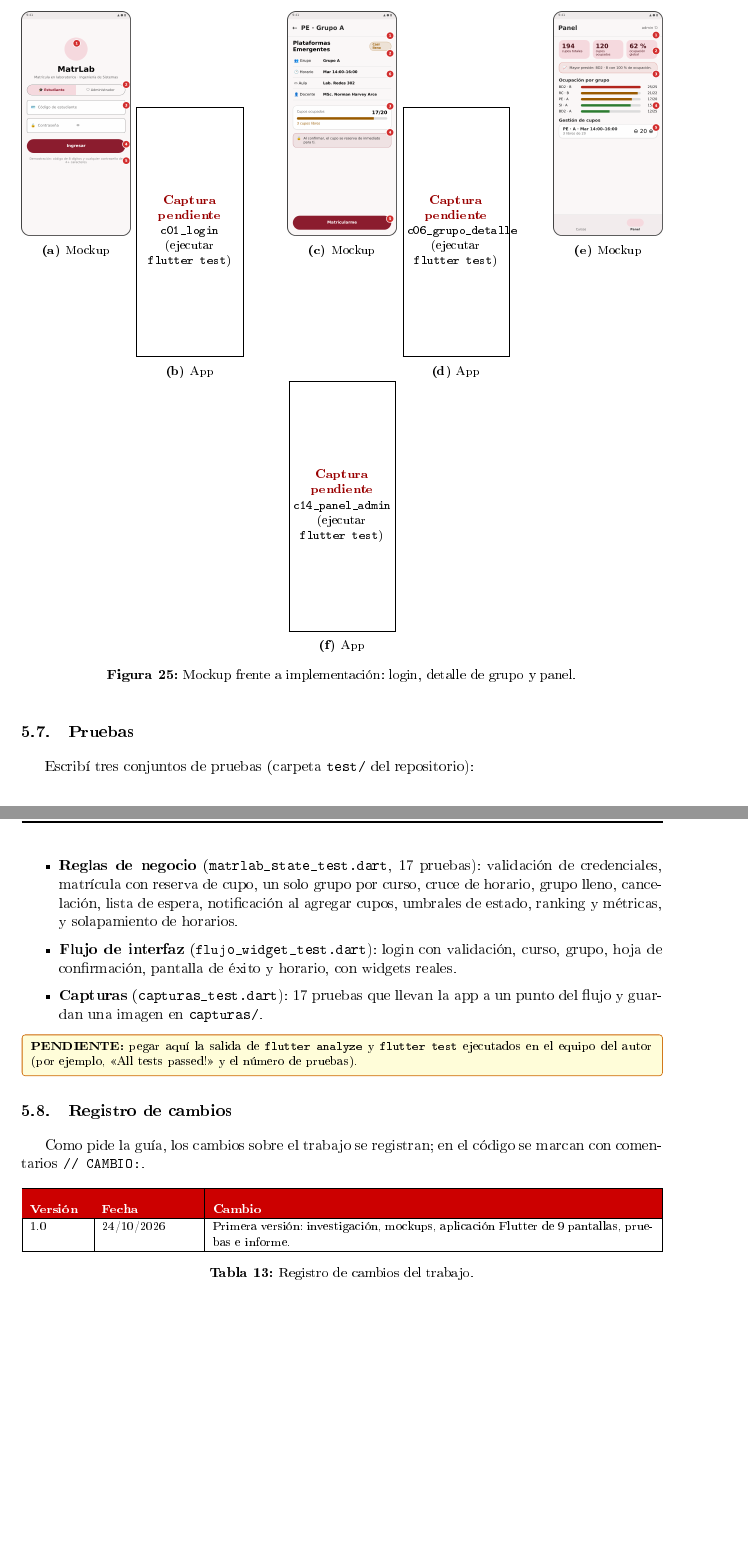
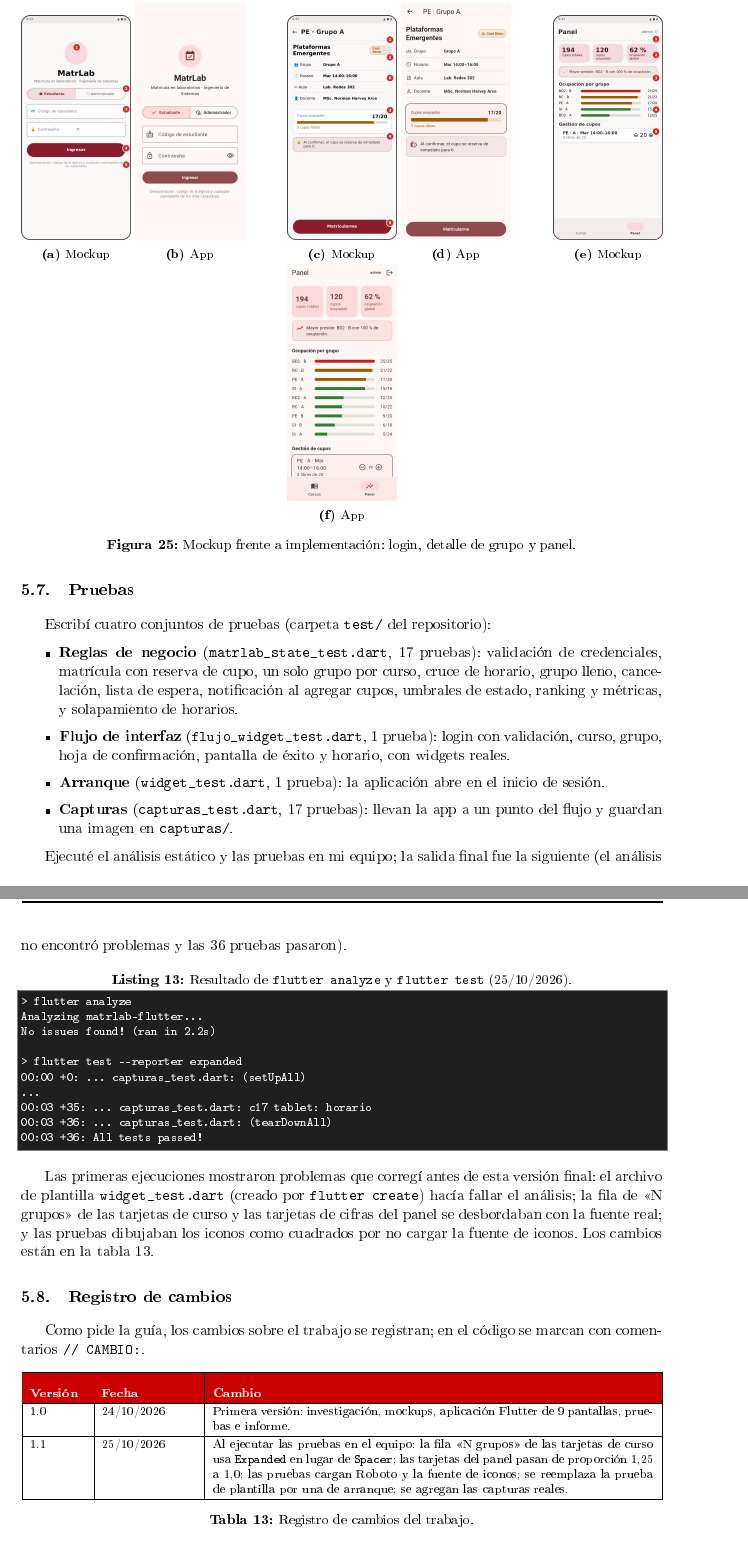
Before and after one commit to ahilacondo/matrlab-flutter, a LaTeX document (informe/informe.tex, which reads informe/s5.tex): two parts of pages 39 and 40 of 42 before the commit and two parts of pages 41 and 42 of 45 after it, joined at a grey line, cut at the place of the change, the shorter picture padded with empty space. The pictures show the PDF file informe/INFORME_LAB04_MatrLab.pdf that the author committed with the source.

Commit message:
Agrega capturas reales, resultados de las pruebas y registro de cambios 1.1

```diff
--- a/informe/s5.tex
+++ b/informe/s5.tex
@@ -123,14 +123,30 @@ La figura~\ref{fig:comp} compara tres mockups con las pantallas implementadas. L
 
 \subsection{Pruebas}
 \label{sec:pruebas}
-Escribí tres conjuntos de pruebas (carpeta \texttt{test/} del repositorio):
+Escribí cuatro conjuntos de pruebas (carpeta \texttt{test/} del repositorio):
 \begin{itemize}
 	\item \textbf{Reglas de negocio} (\texttt{matrlab\_state\_test.dart}, 17 pruebas): validación de credenciales, matrícula con reserva de cupo, un solo grupo por curso, cruce de horario, grupo lleno, cancelación, lista de espera, notificación al agregar cupos, umbrales de estado, ranking y métricas, y solapamiento de horarios.
-	\item \textbf{Flujo de interfaz} (\texttt{flujo\_widget\_test.dart}): login con validación, curso, grupo, hoja de confirmación, pantalla de éxito y horario, con widgets reales.
-	\item \textbf{Capturas} (\texttt{capturas\_test.dart}): 17 pruebas que llevan la app a un punto del flujo y guardan una imagen en \texttt{capturas/}.
+	\item \textbf{Flujo de interfaz} (\texttt{flujo\_widget\_test.dart}, 1 prueba): login con validación, curso, grupo, hoja de confirmación, pantalla de éxito y horario, con widgets reales.
+	\item \textbf{Arranque} (\texttt{widget\_test.dart}, 1 prueba): la aplicación abre en el inicio de sesión.
+	\item \textbf{Capturas} (\texttt{capturas\_test.dart}, 17 pruebas): llevan la app a un punto del flujo y guardan una imagen en \texttt{capturas/}.
 \end{itemize}
 
-\pendiente{pegar aquí la salida de \texttt{flutter analyze} y \texttt{flutter test} ejecutados en el equipo del autor (por ejemplo, «All tests passed!» y el número de pruebas).}
+Ejecuté el análisis estático y las pruebas en mi equipo; la salida final fue la siguiente (el análisis no encontró problemas y las 36 pruebas pasaron).
+
+\begin{lstlisting}[style=consola,numbers=none,caption={Resultado de \texttt{flutter analyze} y \texttt{flutter test} (25/10/2026).}]
+> flutter analyze
+Analyzing matrlab-flutter...
+No issues found! (ran in 2.2s)
+
+> flutter test --reporter expanded
+00:00 +0: ... capturas_test.dart: (setUpAll)
+...
+00:03 +35: ... capturas_test.dart: c17 tablet: horario
+00:03 +36: ... capturas_test.dart: (tearDownAll)
+00:03 +36: All tests passed!
+\end{lstlisting}
+
+Las primeras ejecuciones mostraron problemas que corregí antes de esta versión final: el archivo de plantilla \texttt{widget\_test.dart} (creado por \texttt{flutter create}) hacía fallar el análisis; la fila de «N grupos» de las tarjetas de curso y las tarjetas de cifras del panel se desbordaban con la fuente real; y las pruebas dibujaban los iconos como cuadrados por no cargar la fuente de iconos. Los cambios están en la tabla~\ref{tab:cambios}.
 
 \subsection{Registro de cambios}
 Como pide la guía, los cambios sobre el trabajo se registran; en el código se marcan con comentarios \texttt{// CAMBIO:}.
@@ -142,6 +158,7 @@ Como pide la guía, los cambios sobre el trabajo se registran; en el código se
 		\rowcolor{tablebackground}\color{white}\textbf{Versión} & \color{white}\textbf{Fecha} & \color{white}\textbf{Cambio}\\
 		\hline
 		1.0 & 24/10/2026 & Primera versión: investigación, mockups, aplicación Flutter de 9 pantallas, pruebas e informe. \\\hline
+		1.1 & 25/10/2026 & Al ejecutar las pruebas en el equipo: la fila «N grupos» de las tarjetas de curso usa \texttt{Expanded} en lugar de \texttt{Spacer}; las tarjetas del panel pasan de proporción 1,25 a 1,0; las pruebas cargan Roboto y la fuente de iconos; se reemplaza la prueba de plantilla por una de arranque; se agregan las capturas reales. \\\hline
 	\end{tabularx}
 	\caption{Registro de cambios del trabajo.}
 	\label{tab:cambios}
```
Also changed, not shown: capturas/c01_login.png (added), capturas/c02_login_validacion.png (added), capturas/c03_cursos.png (added), capturas/c04_cursos_busqueda.png (added), capturas/c05_curso_detalle.png (added), capturas/c06_grupo_detalle.png (added), capturas/c07_confirmar_sheet.png (added), capturas/c08_confirmacion.png (added), capturas/c09_horario.png (added), capturas/c10_horario_vacio.png (added), capturas/c11_cruce_horario.png (added), capturas/c12_grupo_lleno.png (added), capturas/c13_alertas_espera.png (added), capturas/c14_panel_admin.png (added), 4 more files, 2 other files.
